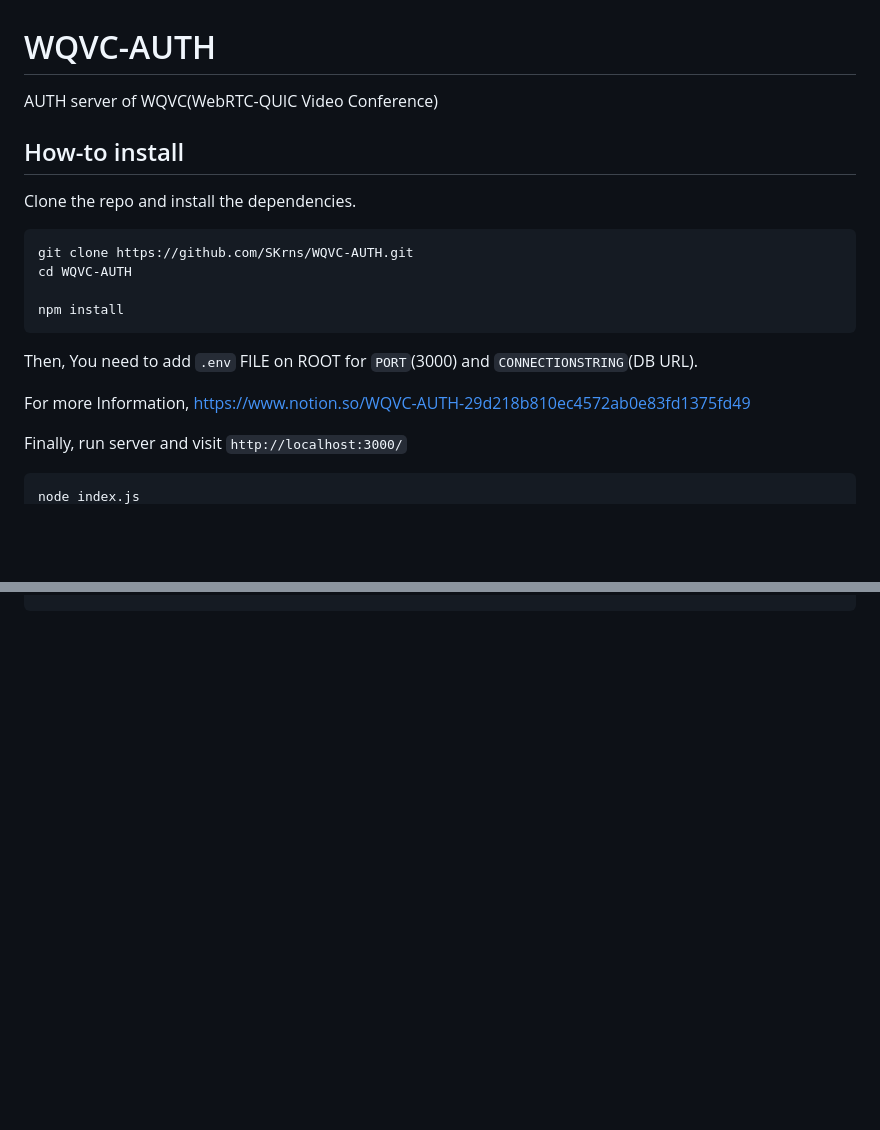
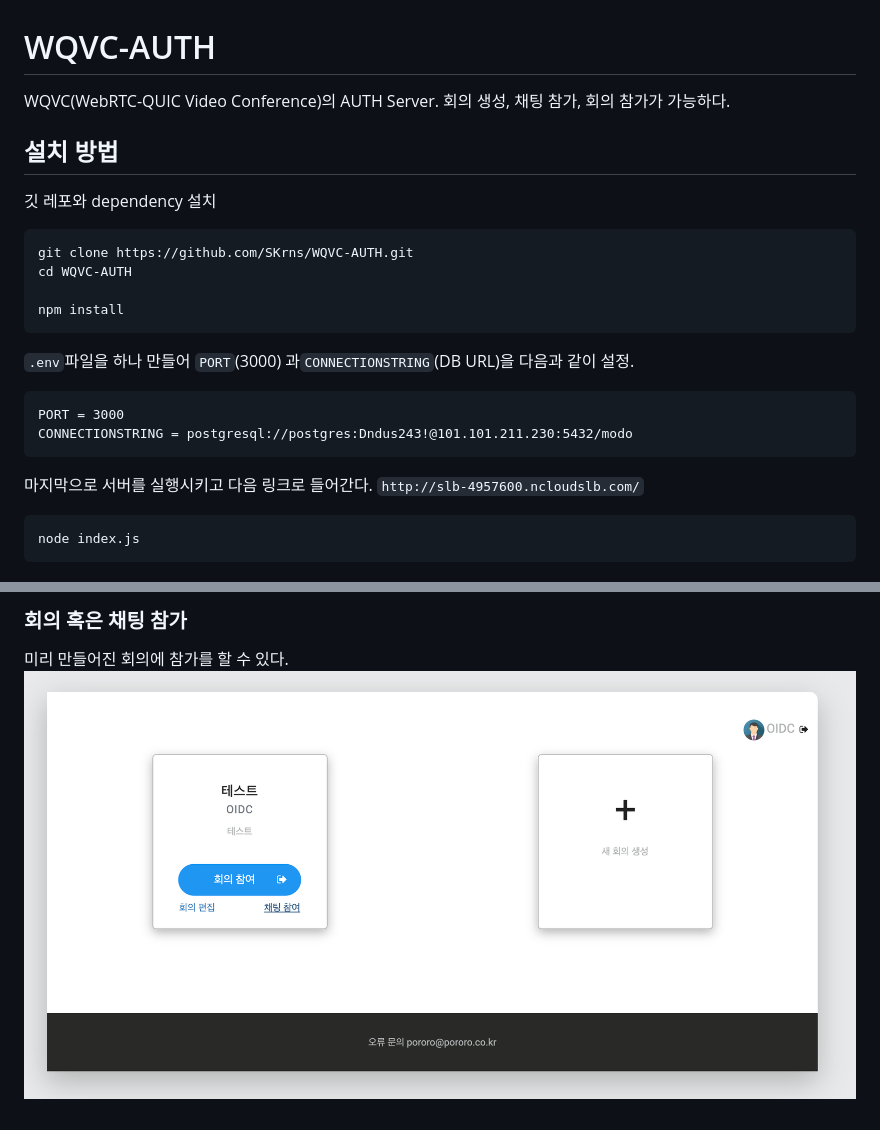
Before and after one commit to SKrns/WQVC-AUTH, a Markdown page: README.md, 2 parts joined by grey strips. GitHub-like rendering; pictures changed too: images/result.png (added); blank space fills up the shorter version.

Commit message:
README added

````diff
--- a/README.md
+++ b/README.md
@@ -1,10 +1,10 @@
 # WQVC-AUTH
 
-AUTH server of WQVC(WebRTC-QUIC Video Conference)
+WQVC(WebRTC-QUIC Video Conference)의 AUTH Server. 회의 생성, 채팅 참가, 회의 참가가 가능하다.
 
-## How-to install
+## 설치 방법
 
-Clone the repo and install the dependencies.
+깃 레포와 dependency 설치
 
 ```
 git clone https://github.com/SKrns/WQVC-AUTH.git
@@ -13,12 +13,16 @@ cd WQVC-AUTH
 npm install
 ```
 
-Then, You need to add `.env` FILE on ROOT for `PORT`(3000) and `CONNECTIONSTRING`(DB URL).
+`.env`파일을 하나 만들어  `PORT`(3000) 과`CONNECTIONSTRING`(DB URL)을 다음과 같이 설정.
 
-For more Information, https://www.notion.so/WQVC-AUTH-29d218b810ec4572ab0e83fd1375fd49
+```
+PORT = 3000
+CONNECTIONSTRING = postgresql://postgres:Dndus243!@101.101.211.230:5432/modo
+```
 
 
-Finally, run server and visit `http://localhost:3000/`
+
+마지막으로 서버를 실행시키고 다음 링크로 들어간다. `http://slb-4957600.ncloudslb.com/`
 
 ```
 node index.js
@@ -25,0 +46,3 @@ node index.js
+### 회의 혹은 채팅 참가
+미리 만들어진 회의에 참가를 할 수 있다.
+![result](images/result.png)
````
Also changed, not shown: other parts of README.md (+16 -0 lines), images/login.png (added), images/main.png (added), images/make_conference.png (added).
